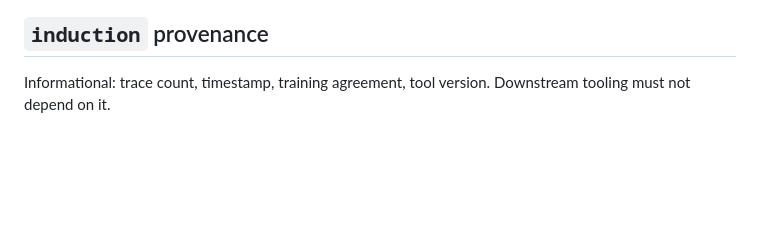
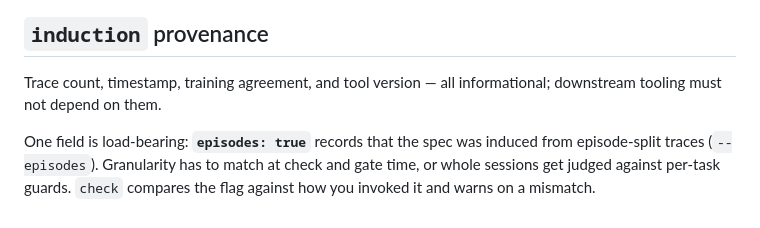
Before and after one commit to wayfarer-ai/tracegraph, a Markdown page: docs/SPEC_FORMAT.md, the part around the change. GitHub-like rendering; blank space fills up the shorter version.

```diff
--- a/docs/SPEC_FORMAT.md
+++ b/docs/SPEC_FORMAT.md
@@ -108,5 +108,11 @@ on the induced gate.
 
 ## `induction` provenance
 
-Informational: trace count, timestamp, training agreement, tool version.
-Downstream tooling must not depend on it.
+Trace count, timestamp, training agreement, and tool version — all
+informational; downstream tooling must not depend on them.
+
+One field is load-bearing: **`episodes: true`** records that the spec was
+induced from episode-split traces (`--episodes`). Granularity has to match
+at check and gate time, or whole sessions get judged against per-task
+guards. `check` compares the flag against how you invoked it and warns on a
+mismatch.
```
Also changed, not shown: docs/ARCHITECTURE.md (+26 -3 lines).
